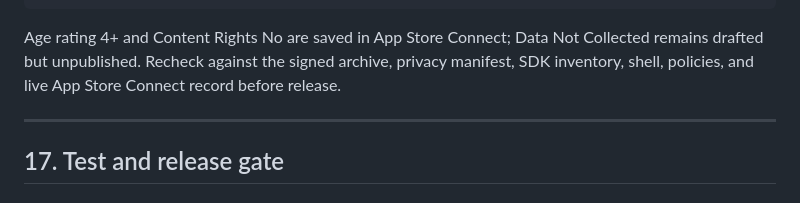
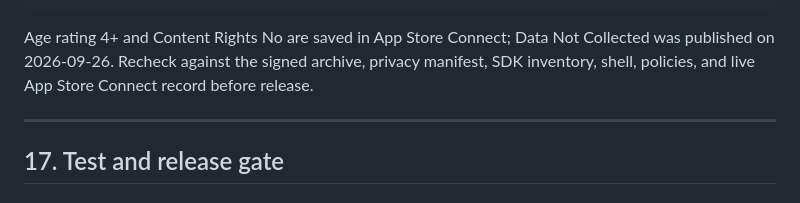
Before and after one commit to lrodeveloperr/Printmae-ios, a Markdown page: Engine/Docs/Canonical_Product_Contract.md, the part around the change. GitHub-like rendering.

Commit message:
Record published App Privacy declaration

````diff
--- a/Engine/Docs/Canonical_Product_Contract.md
+++ b/Engine/Docs/Canonical_Product_Contract.md
@@ -1269,7 +1269,7 @@ content_rights: no_third_party_app_supplied_content
 uses_only_standard_apple_encryption: true
 ```
 
-Age rating 4+ and Content Rights No are saved in App Store Connect; Data Not Collected remains drafted but unpublished. Recheck against the signed archive, privacy manifest, SDK inventory, shell, policies, and live App Store Connect record before release.
+Age rating 4+ and Content Rights No are saved in App Store Connect; Data Not Collected was published on 2026-09-26. Recheck against the signed archive, privacy manifest, SDK inventory, shell, policies, and live App Store Connect record before release.
 
 ---
 
````
